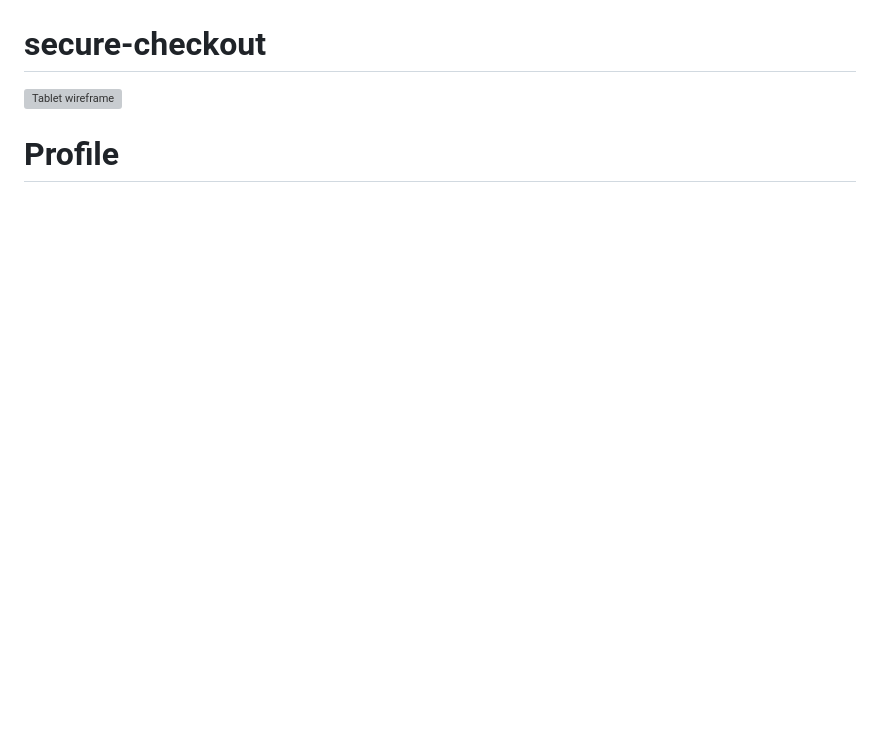
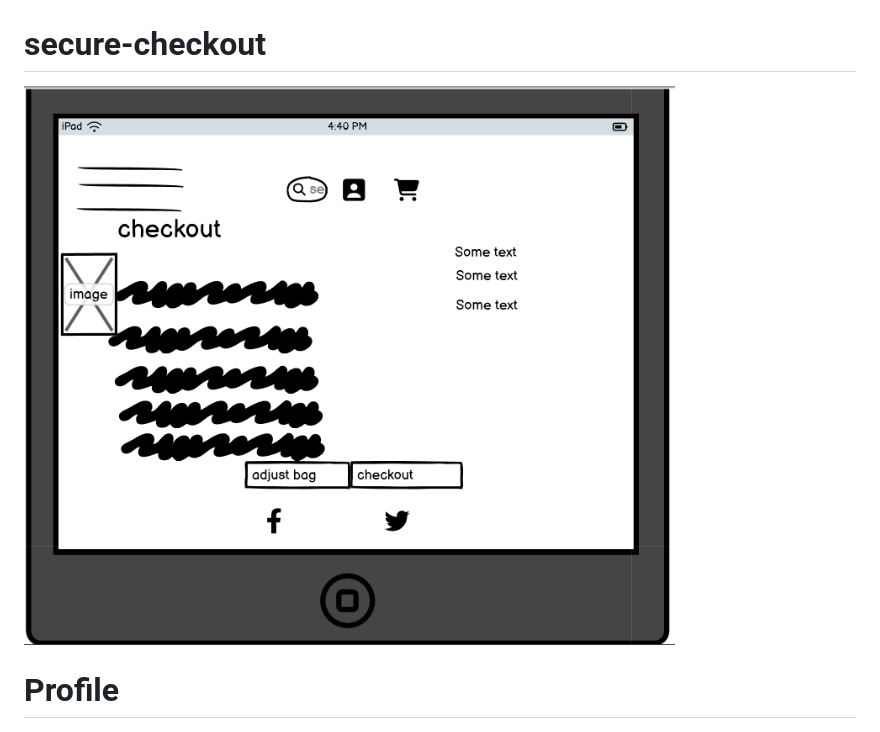
Before and after one commit to jamesrcutmore/smartgym, a Markdown page: README.md, the part around the change. GitHub-like rendering; pictures changed too: media/screenshot-checkout-tablet.jpg (added); blank space fills up the shorter version; grey boxes are pictures that could not be loaded.

Commit message:
debug set and readme images

```diff
--- a/README.md
+++ b/README.md
@@ -141,7 +141,7 @@ A live website can be found [here](https://smartgym1-f1d10f71d6fc.herokuapp.com/
 # **Bag**
 ![Tablet wireframe](media/screenshot-bag-tablet.jpg)
 # **secure-checkout**
-![Tablet wireframe](media/screenshot-secure-checkout-tablet.jpg)
+![Tablet wireframe](media/screenshot-checkout-tablet.jpg)
 # **Profile**
 ![Tablet wireframe](media/screenshot-tablet-profile.jpg)
 
```
Also changed, not shown: media/screenshot-tablet-profile.jpg (added), 1 other file.
